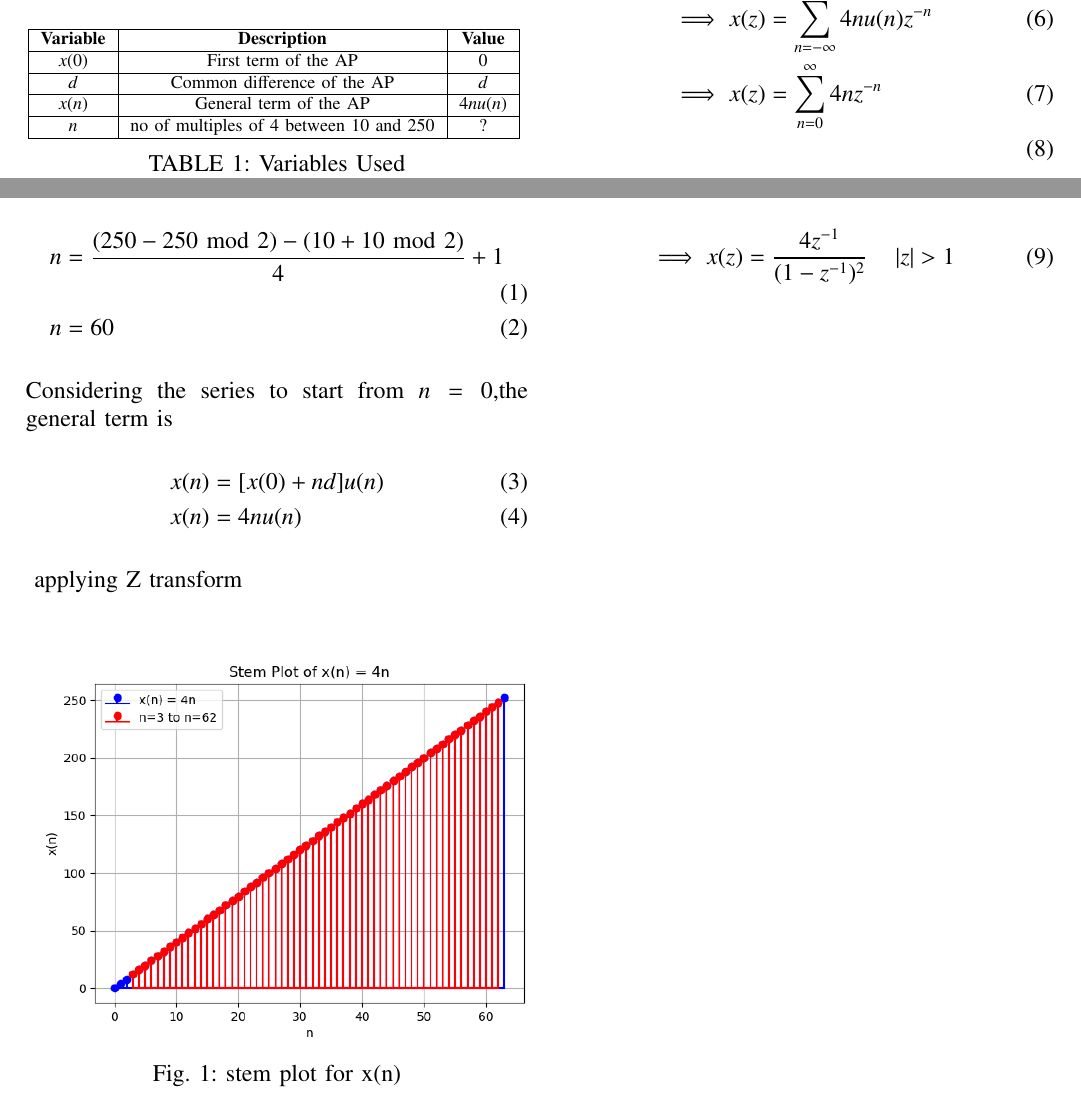
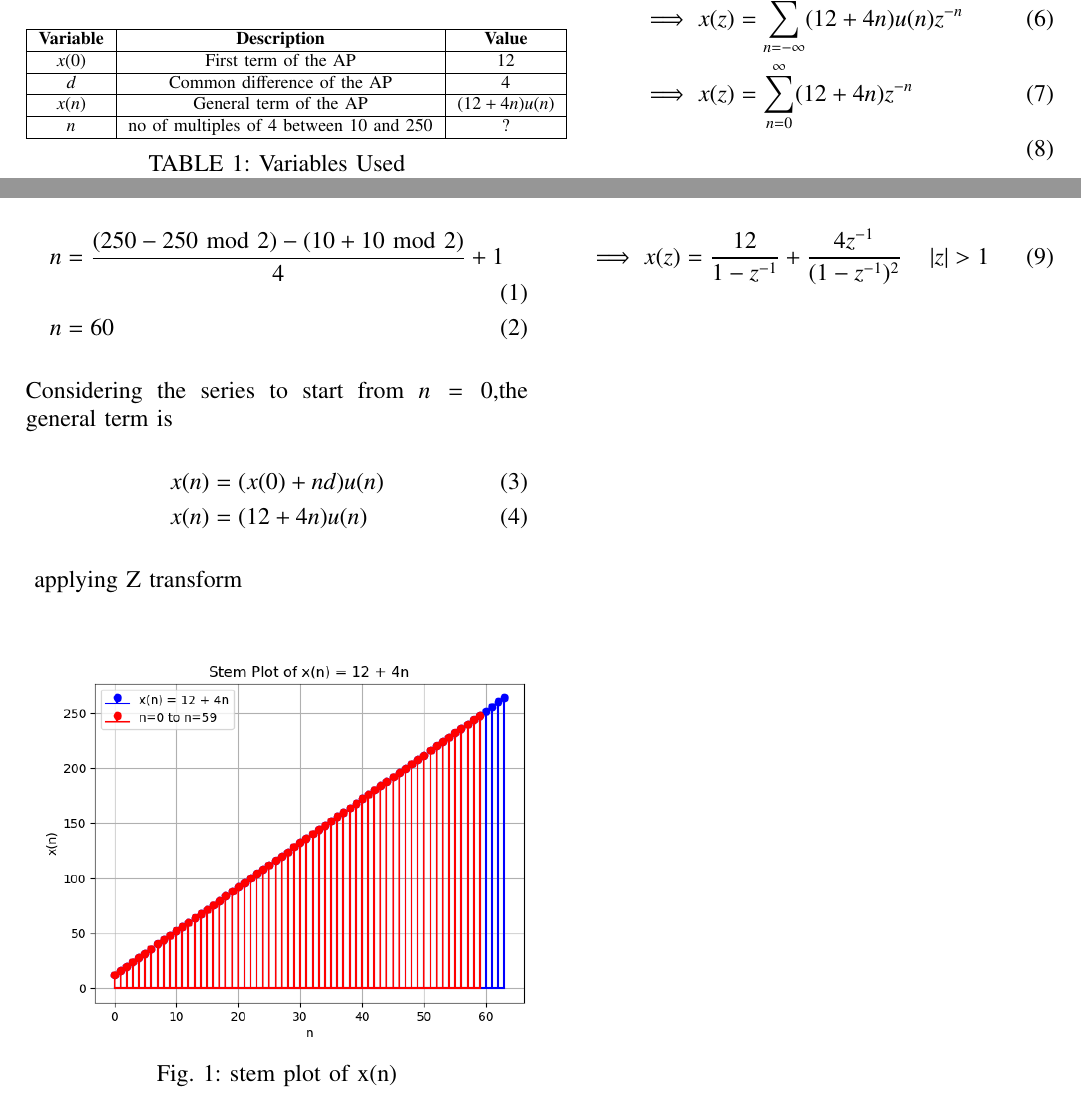
Before and after one commit to Pranav11003/EE1205, a LaTeX paper (assign10_5_2_14/assign10_5_2_14.tex): two parts of the page, joined at a grey line, cut so that both start at the same text. Compiled offline with pdfLaTeX.

Commit message:
ninth_upload

```diff
--- a/assign10_5_2_14/assign10_5_2_14.tex
+++ b/assign10_5_2_14/assign10_5_2_14.tex
@@ -69,22 +69,22 @@ How many multiples of 4 lie between 10 and 250?\\
 \end{align}
 Considering the series to start from $n=0$,the general term is
 \begin{align}
-x(n)&=[x(0)+nd]u(n)\\
-x(n)&=4nu(n)
+x(n)&=(x(0)+nd)u(n)\\
+x(n)&=(12+4n)u(n)
 \end{align}
 \begin{figure}[h!]
     \centering
     \includegraphics[width=1.1\linewidth]{figs/graph1.png}
-    \caption{stem plot for x(n)}
+    \caption{stem plot of x(n)}
 \end{figure}
 applying Z transform
 \begin{align}
     x(z)&= \sum_{n=-\infty}^{\infty}x(n) z^{-n}\\
-   \implies x(z)&= \sum_{n=-\infty}^{\infty} 4n u(n) z^{-n}\\
-   \implies x(z) &=\sum_{n= 0}^{\infty} 4n  z^{-n}\\
+   \implies x(z)&= \sum_{n=-\infty}^{\infty} (12+4n) u(n) z^{-n}\\
+   \implies x(z) &=\sum_{n= 0}^{\infty} (12+4n)  z^{-n}\\
    \end{align}
    \text{from } \ref{eq:11.9.5.26.2}\\
    \begin{align}
-   \implies x(z)&=\frac{4 z^{-1}}{(1-z^{-1})^{2}}\quad \abs{z}>1
+   \implies x(z)&=\frac{12}{1-z^{-1}}+\frac{4 z^{-1}}{(1-z^{-1})^{2}}\quad \abs{z}>1
 \end{align}
 \end{document}
```
Also changed, not shown: assign10_5_2_14/codes/graph.c (+1 -1 lines), assign10_5_2_14/codes/graph.py (+3 -3 lines), assign10_5_2_14/codes/values.txt (+3 -3 lines), assign10_5_2_14/tables/table.tex (+3 -3 lines), assign10_5_2_14/assign10_5_2_14.pdf, assign10_5_2_14/figs/graph1.png, assign10_5_2_14/assign10_5_2_14.tex (2 more changed lines), 3 other files.
